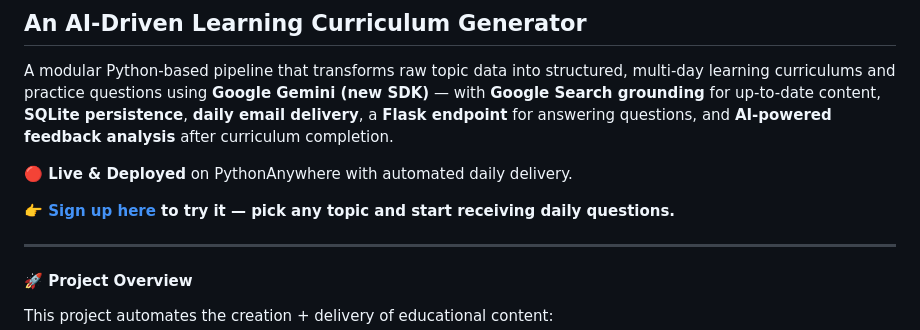
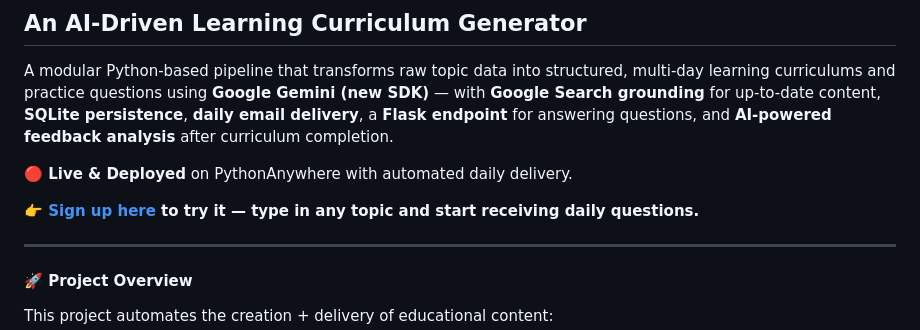
Before and after one commit to Hab-eeb/ka_project, a Markdown page: README.md, the part around the change. Rendered like a GitHub page.

Commit message:
Update sign-up instructions in README

```diff
--- a/README.md
+++ b/README.md
@@ -6,7 +6,7 @@ A modular Python-based pipeline that transforms raw topic data into structured,
 
 **🔴 Live & Deployed** on PythonAnywhere with automated daily delivery.
 
-**👉 [Sign up here](https://forms.gle/kvrm7mGFfEiqf5Gf9) to try it — pick any topic and start receiving daily questions.**
+**👉 [Sign up here](https://forms.gle/kvrm7mGFfEiqf5Gf9) to try it — type in any topic and start receiving daily questions.**
 
 ---
 
```
